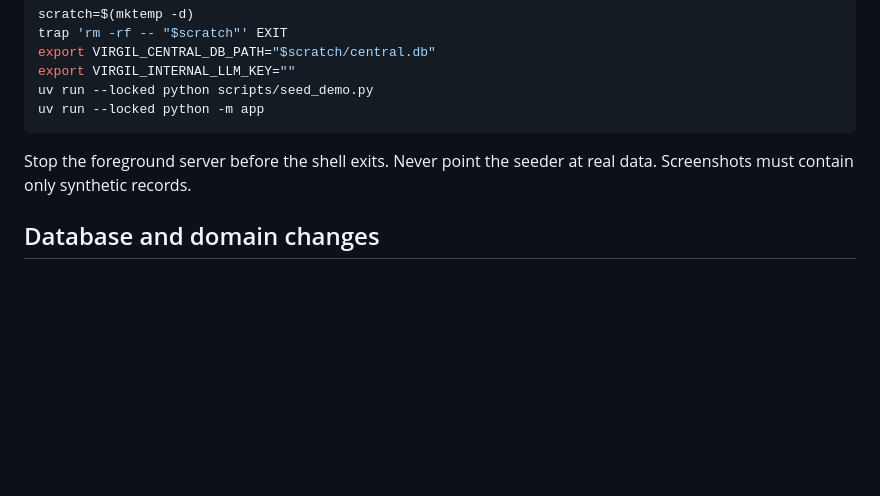
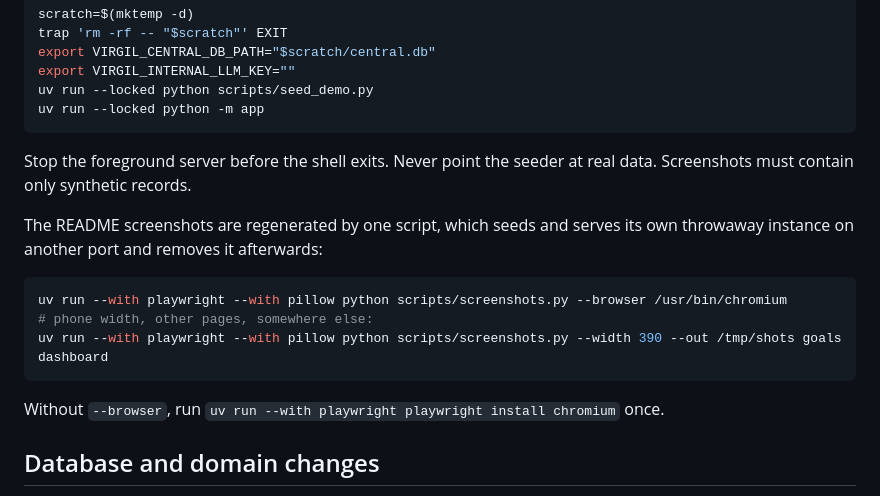
Before and after one commit to krzysztofbury/virgil, a Markdown page: CONTRIBUTING.md, the part around the change. Rendered like a GitHub page; blank space fills up the shorter version.

````diff
--- a/CONTRIBUTING.md
+++ b/CONTRIBUTING.md
@@ -68,6 +68,17 @@ uv run --locked python -m app
 Stop the foreground server before the shell exits. Never point the seeder at
 real data. Screenshots must contain only synthetic records.
 
+The README screenshots are regenerated by one script, which seeds and serves its
+own throwaway instance on another port and removes it afterwards:
+
+```bash
+uv run --with playwright --with pillow python scripts/screenshots.py --browser /usr/bin/chromium
+# phone width, other pages, somewhere else:
+uv run --with playwright --with pillow python scripts/screenshots.py --width 390 --out /tmp/shots goals dashboard
+```
+
+Without `--browser`, run `uv run --with playwright playwright install chromium` once.
+
 ## Database and domain changes
 
 User migrations live in `app/migrations/`; central registry migrations live in
````
Also changed, not shown: CHANGELOG.md (+5 -0 lines), README.md (+1 -1 lines), docs/screenshots/daily.png, docs/screenshots/dashboard.png, docs/screenshots/experiments.png, docs/screenshots/freedom.png, docs/screenshots/oura.png, docs/screenshots/training.png, 5 other files.
